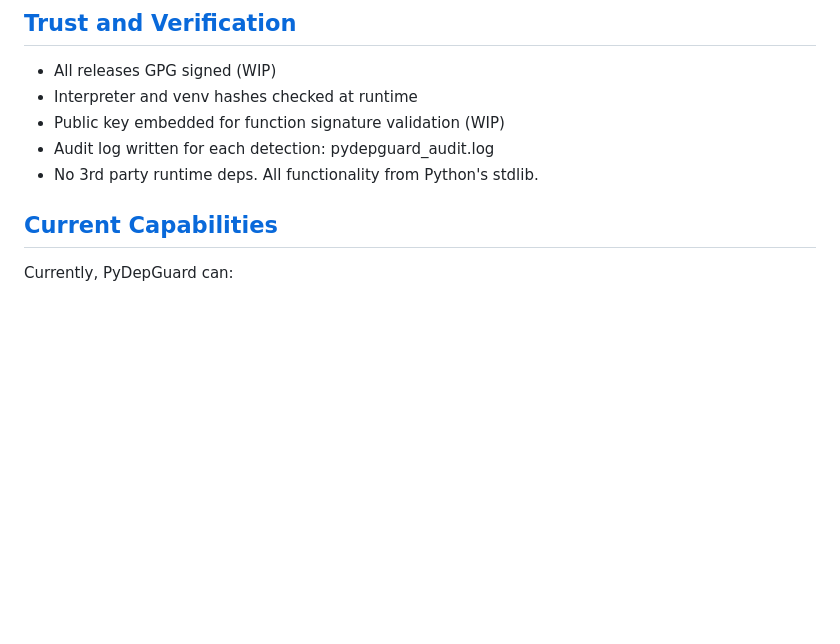
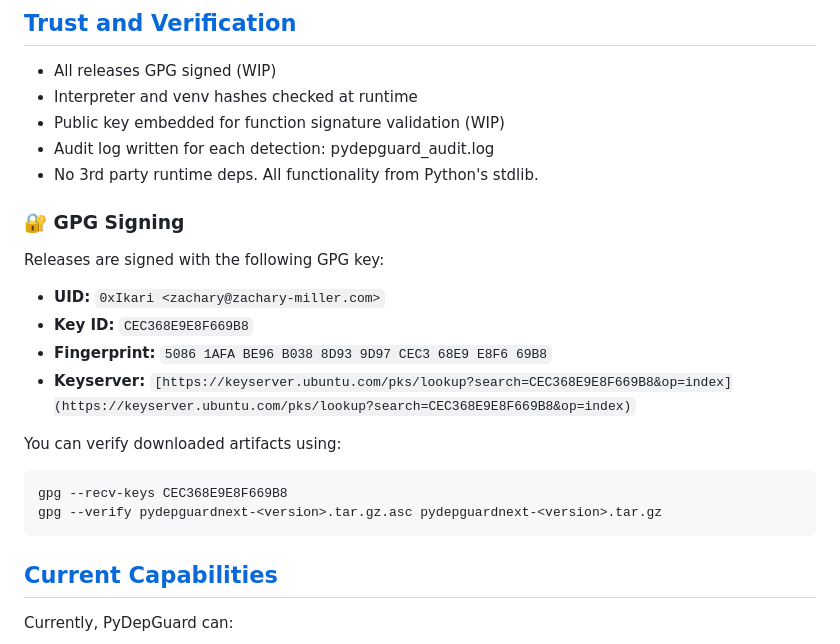
Before and after one commit to nuclear-treestump/pylock-dependency-lockfile, a Markdown page: README.md, the part around the change. Drawn GitHub-style; blank space fills up the shorter version.

````diff
--- a/README.md
+++ b/README.md
@@ -86,6 +86,23 @@ Linked traceback omitted intentionally.
 - Public key embedded for function signature validation (WIP)
 - Audit log written for each detection: pydepguard_audit.log
 - No 3rd party runtime deps. All functionality from Python's stdlib.
+
+### 🔐 GPG Signing
+
+Releases are signed with the following GPG key:
+
+- **UID:** `0xIkari <zachary@zachary-miller.com>`
+- **Key ID:** `CEC368E9E8F669B8`
+- **Fingerprint:** `5086 1AFA BE96 B038 8D93 9D97 CEC3 68E9 E8F6 69B8`
+- **Keyserver:** `[https://keyserver.ubuntu.com/pks/lookup?search=CEC368E9E8F669B8&op=index](https://keyserver.ubuntu.com/pks/lookup?search=CEC368E9E8F669B8&op=index)`
+
+You can verify downloaded artifacts using:
+
+```bash
+gpg --recv-keys CEC368E9E8F669B8
+gpg --verify pydepguardnext-<version>.tar.gz.asc pydepguardnext-<version>.tar.gz
+```
+
 
 ## [Current Capabilities](#current-capabilities)
 Currently, PyDepGuard can:
````
